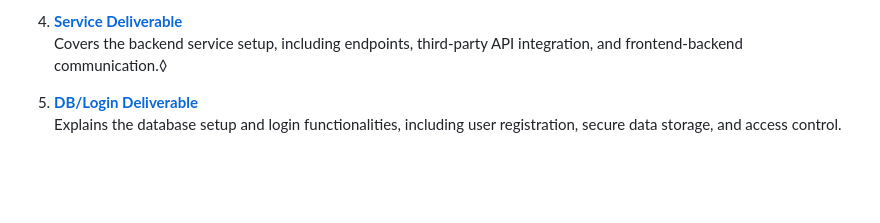
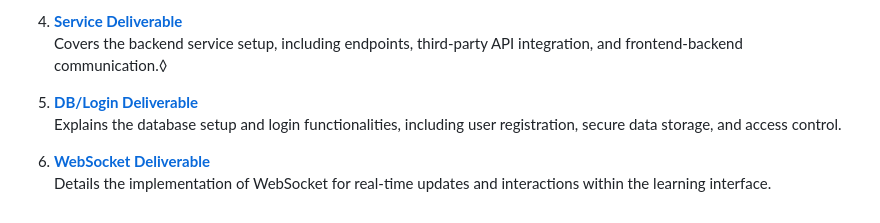
Before and after one commit to moneersh/startup, a Markdown page: README.md, the part around the change. GitHub-like rendering; blank space fills up the shorter version.

Commit message:
Add WebSocket Deliverable for real-time updates and interactions within the learning interface

```diff
--- a/README.md
+++ b/README.md
@@ -92,3 +92,5 @@ Below are rough sketches of the application's layout:<br>
    Covers the backend service setup, including endpoints, third-party API integration, and frontend-backend communication.◊
 5. **[DB/Login Deliverable](assets/Deliverables/DB_Login_Deliverable.md)**
    Explains the database setup and login functionalities, including user registration, secure data storage, and access control.
+6. **[WebSocket Deliverable](assets/Deliverables/WebSocket_Deliverable.md)**
+   Details the implementation of WebSocket for real-time updates and interactions within the learning interface.
```
Also changed, not shown: assets/Deliverables/WebSocket_Deliverable.md (added, +16 -0 lines).
